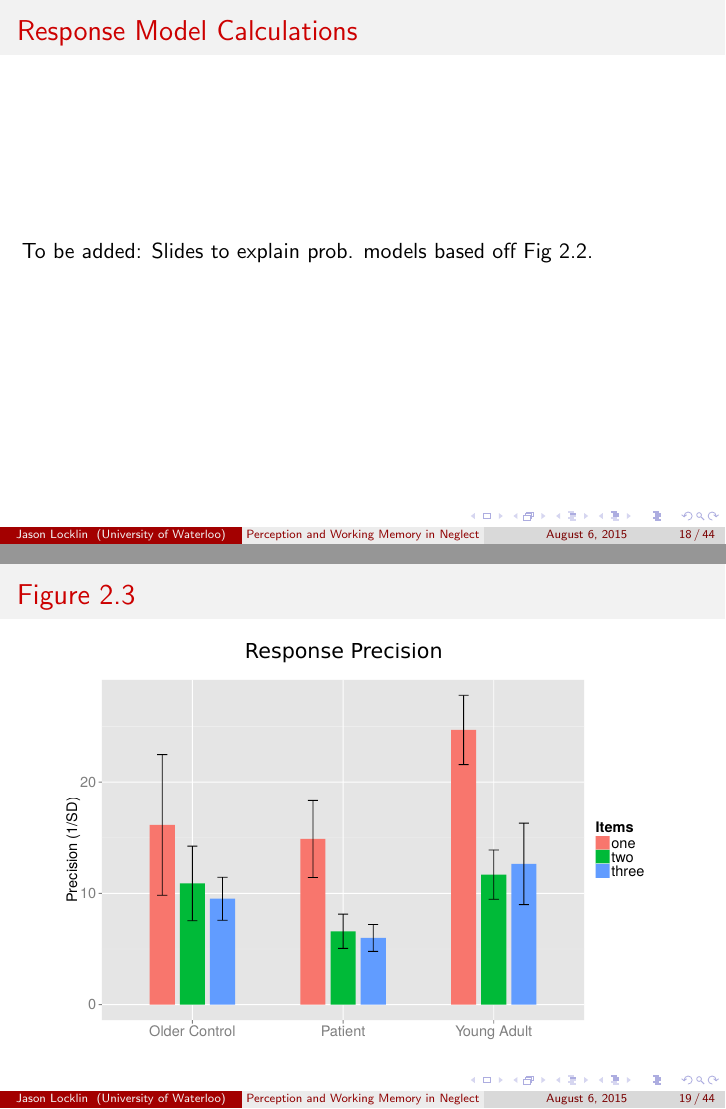
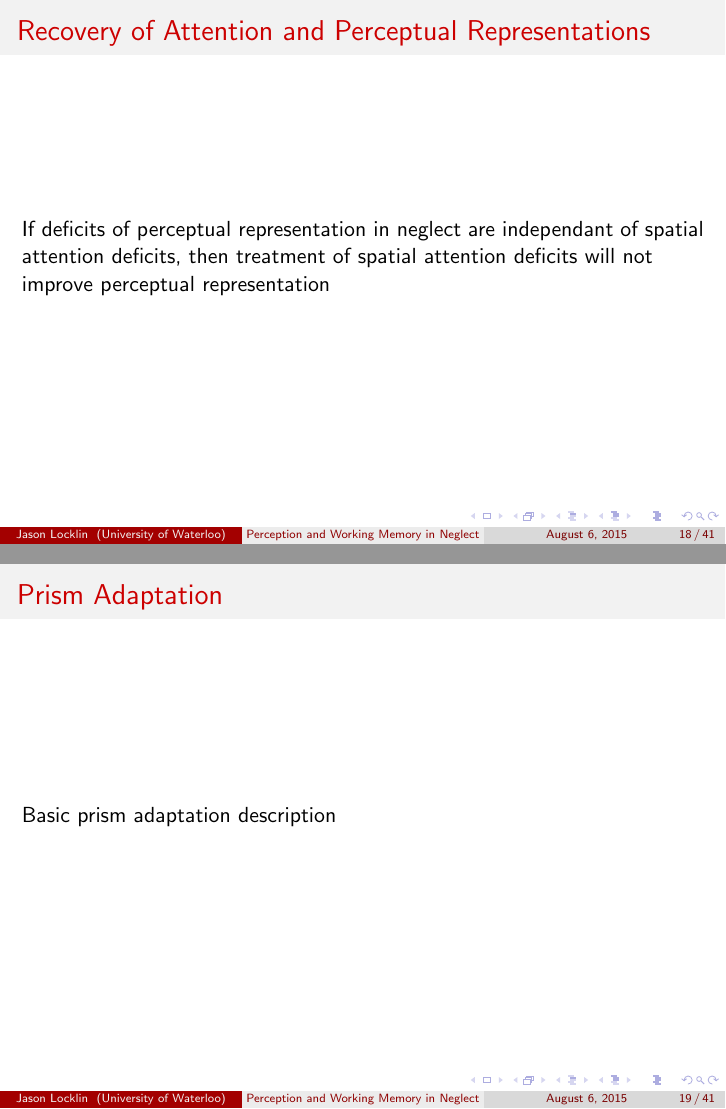
Before and after one commit to JasonLocklin/Dissertation, LaTeX slides (slides.tex): pages 19 and 20 of 45 before the commit and pages 18 and 19 of 41 after it, joined at a grey line. Compiled offline with pdfLaTeX.

Commit message:
more slides

```diff
--- a/slides.tex
+++ b/slides.tex
@@ -7,6 +7,7 @@
 \usecolortheme{orchid}
 \setbeameroption{show notes}
 \hypersetup{pdfstartview={Fit}} % fits the presentation to the window when first displayed
+\usepackage{xcolor}
 \usepackage{adjustbox} %Used to fit tables to slides
 
 \usepackage{array} %used for math mode in table aod
@@ -165,43 +159,29 @@
 \end{frame}
 
 \begin{frame}
-	 \frametitle{Visual Working Memory Task}
-  \def\svgwidth{\textwidth}
-  \subimport{VWM/}{VWM/fig_VWM-task.pdf_tex}
+	\frametitle{Figure 2.6}
+	\centering
+	\includegraphics
+	[height=.8\textheight,width=\textwidth,keepaspectratio]
+	{VWM/fig_COVAT.pdf}
+\end{frame}
+
+\subsection*{}
+\begin{frame}
+	\frametitle{Comparison}
+	to be added: slide(s) illustrating the comparison of the two tasks
 \end{frame}
 
 \begin{frame}
-	 \frametitle{Response Model Calculations}
- To be added: Slides to explain prob. models based off Fig 2.2.
+	\frametitle{Recovery of Attention and Perceptual Representations}
+	If deficits of perceptual representation in neglect are independant of spatial attention deficits,
+	then treatment of spatial attention deficits will not improve perceptual representation
 \end{frame}
 
 \begin{frame}
-	 \frametitle{Figure 2.3}
-	 \centering
-	 \includegraphics
-	 [height=.8\textheight,width=\textwidth,keepaspectratio]
-	 {VWM/fig_VWM_Precision.pdf}
+	\frametitle{Prism Adaptation}
+	Basic prism adaptation description
 \end{frame}
-
-  \begin{frame}
-	 \frametitle{Figure 2.4}
-	 \centering
-	 \includegraphics
-	 [height=.8\textheight,width=\textwidth,keepaspectratio]
-	 {VWM/fig_VWM_1Target.pdf}
- \end{frame}
-
-  \begin{frame}
-	 \frametitle{Figure 2.5}
-	 \centering
-	 \includegraphics
-	 [height=.8\textheight,width=\textwidth,keepaspectratio]
-	 {VWM/fig_VWM_MTarget.pdf}
- \end{frame}
-
-
-%%%%%%%%%%%%%%%%%%%%%%%% EXPERIMENT TWO
-\section[Prisms]{Prism Adaptation and Non-Attention Deficits}
 
 \begin{frame}
 	\frametitle{Prism Adaptation Improves of (re)orienting, but Produces Limited Change in Perceptual Awareness}
```
Also changed, not shown: Prisms/fig_SWM-task.pdf, Prisms/fig_SWM-task.pdf_tex, Prisms/fig_SWM-task.svg, VWM/fig_COVAT.pdf, slides.tex (94 more changed lines). Lines whose indentation alone changed are shown as unchanged.
